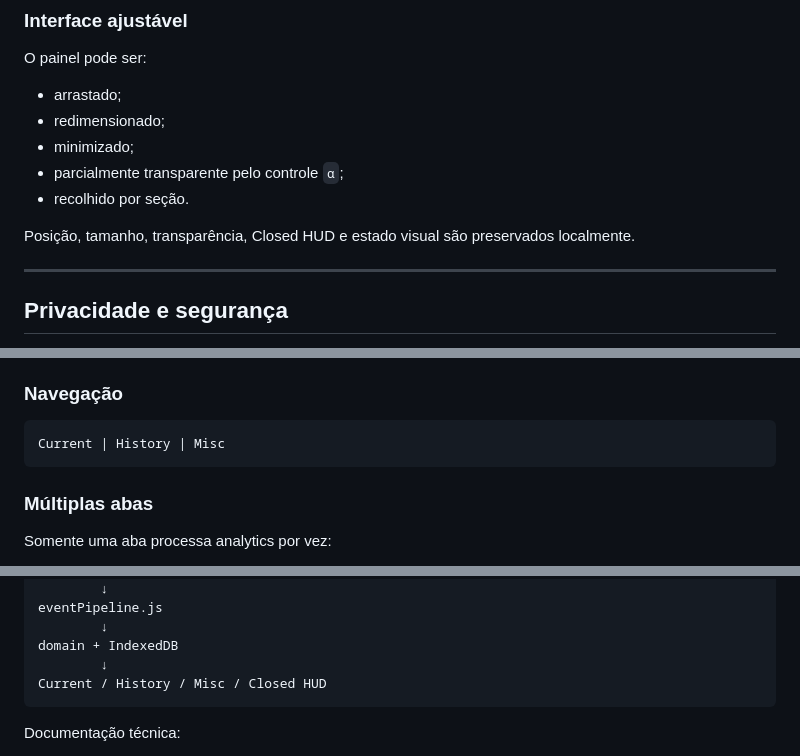
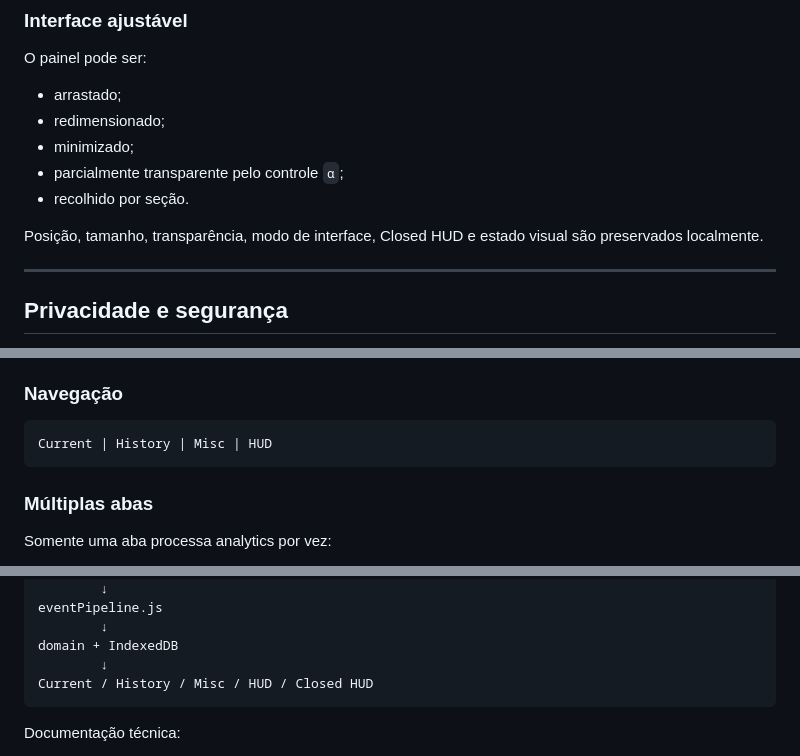
Before and after one commit to leojlsv/pokepixel-hunt-analyzer, a Markdown page: README.md, 3 parts joined by grey strips. Drawn GitHub-style.

````diff
--- a/README.md
+++ b/README.md
@@ -172,7 +187,7 @@ O painel pode ser:
 - parcialmente transparente pelo controle `α`;
 - recolhido por seção.
 
-Posição, tamanho, transparência, Closed HUD e estado visual são preservados localmente.
+Posição, tamanho, transparência, modo de interface, Closed HUD e estado visual são preservados localmente.
 
 ---
 
@@ -269,7 +295,7 @@ Contrato completo: [`docs/TAMPERMONKEY_UPDATES.md`](docs/TAMPERMONKEY_UPDATES.md
 ### Navegação
 
 ```text
-Current | History | Misc
+Current | History | Misc | HUD
 ```
 
 ### Múltiplas abas
@@ -386,7 +420,7 @@ eventPipeline.js
         ↓
 domain + IndexedDB
         ↓
-Current / History / Misc / Closed HUD
+Current / History / Misc / HUD / Closed HUD
 ```
 
 Documentação técnica:
````
Also changed, not shown: other parts of README.md (+43 -9 lines).
